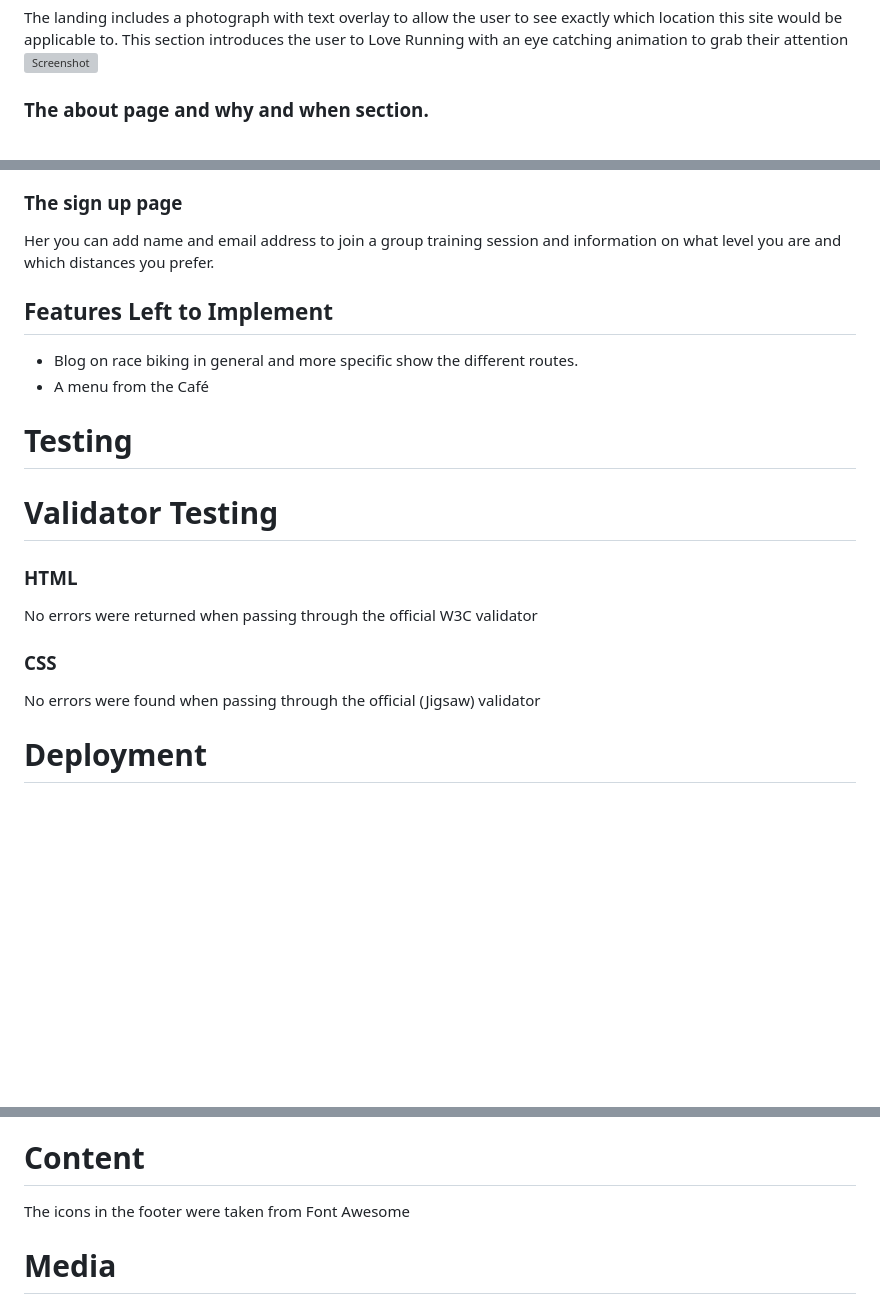
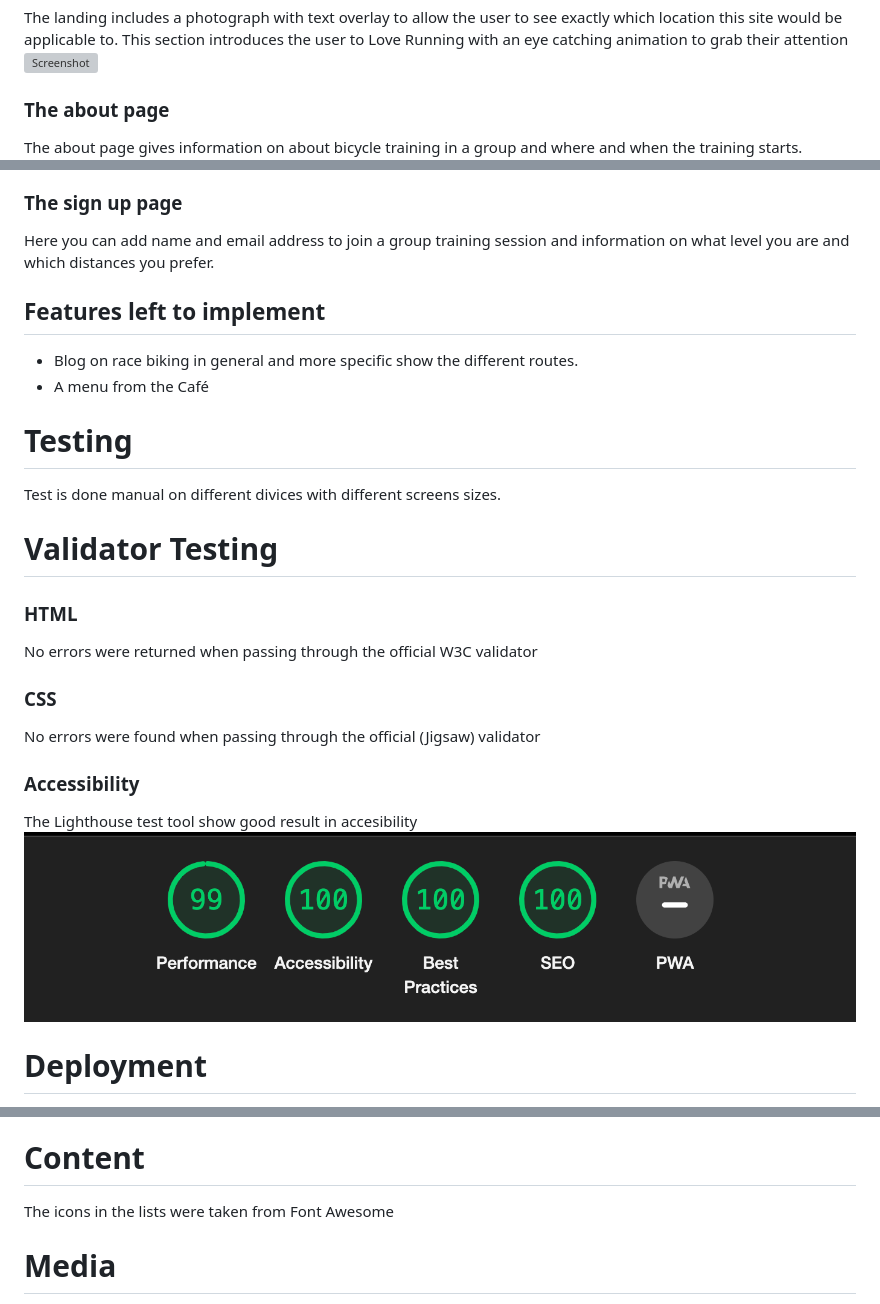
Before and after one commit to SamsKod/ride-a-bike, a Markdown page: README.md, 3 parts joined by grey strips. Drawn GitHub-style; pictures changed too: assets/images/LighthouseTest_img.png (added); blank space fills up the shorter version; grey boxes are pictures that could not be loaded.

Commit message:
Add content to README.ng and add image LighthouseTest_img .png

```diff
--- a/README.md
+++ b/README.md
@@ -19,22 +19,26 @@ Ride A Bike is a site that hopes to help keep people motivated to meet up for cy
 The landing includes a photograph with text overlay to allow the user to see exactly which location this site would be applicable to.
 This section introduces the user to Love Running with an eye catching animation to grab their attention
 ![Screenshot](assets/images/AboutScreenshot.png)
-### The about page and why and when section.
+### The about page
+The about page gives information on about bicycle training in a group and where and when the training starts.
 ![Screenshot](assets/images/FormScreenshot.png)
 ### The sign up page
-Her you can add name and email address to join a group training session and information on what level you are and which distances you prefer.
-## Features Left to Implement
+Here you can add name and email address to join a group training session and information on what level you are and which distances you prefer.
+## Features left to implement
 - Blog on race biking in general and more specific show the different routes.
 - A menu from the Café
 
 # Testing
+Test is done manual on different divices with different screens sizes.
 
 # Validator Testing
 ### HTML
 No errors were returned when passing through the official W3C validator
 ### CSS
 No errors were found when passing through the official (Jigsaw) validator
-
+### Accessibility
+The Lighthouse test tool show good result in accesibility
+![Screenshot](assets/images/LighthouseTest_img.png)
 # Deployment
 The site was deployed to GitHub pages. The steps to deploy are as follows:
 In the GitHub repository, navigate to the Settings tab
@@ -49,7 +53,7 @@ Example code and design is used from:
 - Free frontend https://freefrontend.com
 
 # Content
-The icons in the footer were taken from Font Awesome
+The icons in the lists were taken from Font Awesome
 
 # Media
 Background image was taken from Pexel.
```
